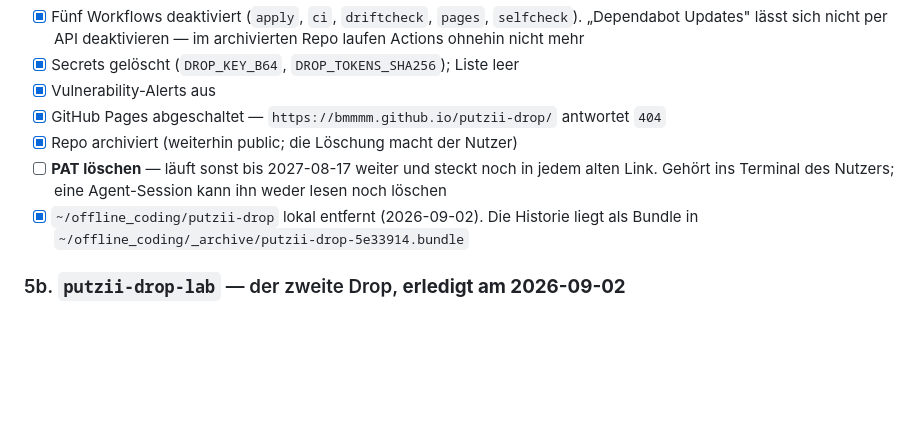
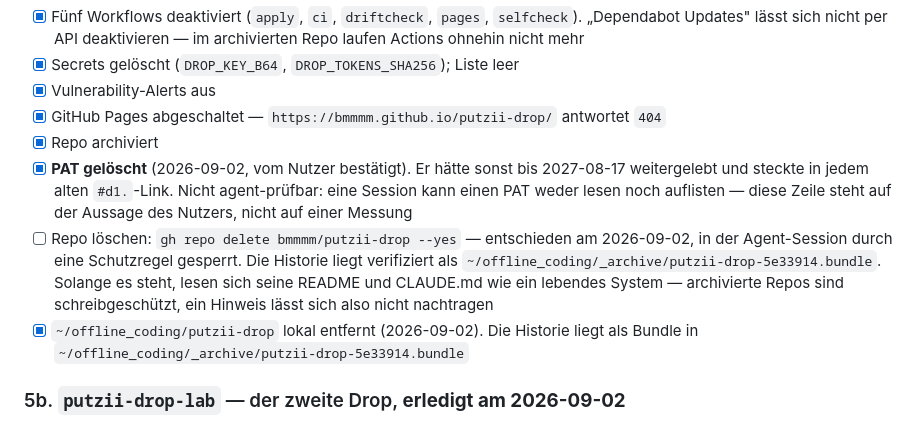
Before and after one commit to bmmmm/putzii, a Markdown page: docs/todo-cutover.md, the part around the change. Rendered like a GitHub page; blank space fills up the shorter version.

Commit message:
docs(cutover): the PAT is gone; step 5 has one item left
Marks the PAT deleted and says plainly that the line rests on the user's word
— a session can neither read nor list a PAT, so calling it verified would be
a claim the repo cannot back. With it revoked, every old #d1. link is finally
inert rather than merely orphaned.

The archived putzii-drop repo is the last open item. Recorded with its reason:
archived repos are read-only, so the misleading "this is live" framing in its
README cannot be fixed in place — it can only be deleted.

```diff
--- a/docs/todo-cutover.md
+++ b/docs/todo-cutover.md
@@ -257,10 +257,18 @@ aktiven Workflows weiterlief. Warten hätte nur die Exposition verlängert.
 - [x] Vulnerability-Alerts aus
 - [x] GitHub Pages abgeschaltet — `https://bmmmm.github.io/putzii-drop/`
       antwortet `404`
-- [x] Repo archiviert (weiterhin public; die Löschung macht der Nutzer)
-- [ ] **PAT löschen** — läuft sonst bis 2027-08-17 weiter und steckt noch in
-      jedem alten Link. Gehört ins Terminal des Nutzers; eine Agent-Session
-      kann ihn weder lesen noch löschen
+- [x] Repo archiviert
+- [x] **PAT gelöscht** (2026-09-02, vom Nutzer bestätigt). Er hätte sonst bis
+      2027-08-17 weitergelebt und steckte in jedem alten `#d1.`-Link. Nicht
+      agent-prüfbar: eine Session kann einen PAT weder lesen noch auflisten —
+      diese Zeile steht auf der Aussage des Nutzers, nicht auf einer Messung
+- [ ] Repo löschen: `gh repo delete bmmmm/putzii-drop --yes` — entschieden am
+      2026-09-02, in der Agent-Session durch eine Schutzregel gesperrt. Die
+      Historie liegt verifiziert als
+      `~/offline_coding/_archive/putzii-drop-5e33914.bundle`. Solange es
+      steht, lesen sich seine README und CLAUDE.md wie ein lebendes System —
+      archivierte Repos sind schreibgeschützt, ein Hinweis lässt sich also
+      nicht nachtragen
 - [x] `~/offline_coding/putzii-drop` lokal entfernt (2026-09-02). Die
       Historie liegt als Bundle in
       `~/offline_coding/_archive/putzii-drop-5e33914.bundle`
```
